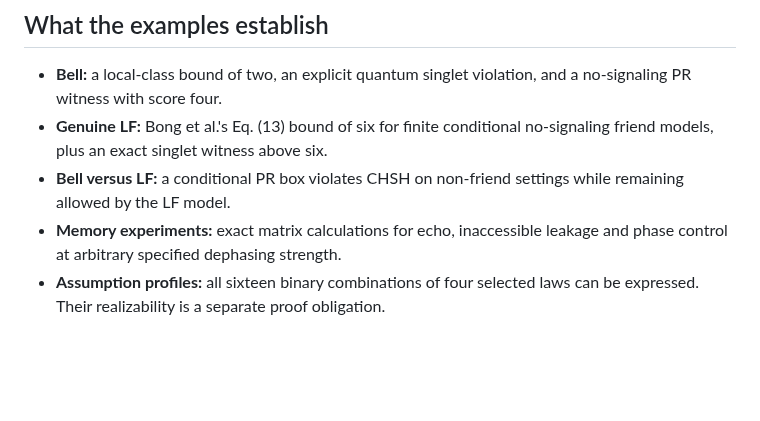
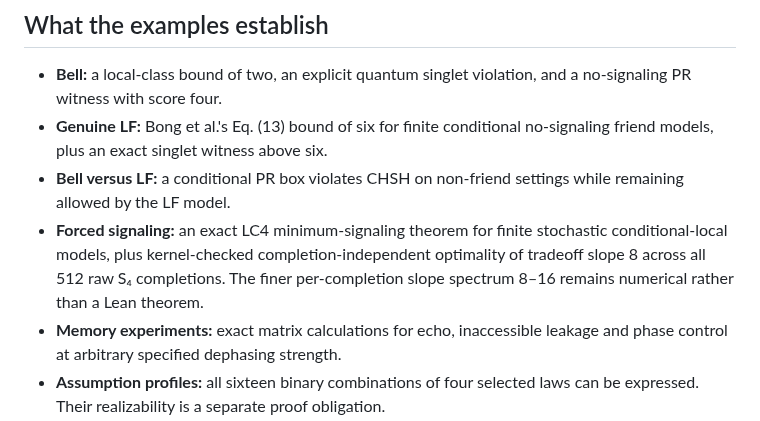
Before and after one commit to stevenwarejones/ontology-separation, a Markdown page: README.md, the part around the change. Rendered like a GitHub page; blank space fills up the shorter version.

Commit message:
Restack forced-signaling scope summary

```diff
--- a/README.md
+++ b/README.md
@@ -116,6 +116,10 @@ explicit real-projective Born-rule model.
   no-signaling friend models, plus an exact singlet witness above six.
 - **Bell versus LF:** a conditional PR box violates CHSH on non-friend settings
   while remaining allowed by the LF model.
+- **Forced signaling:** an exact LC4 minimum-signaling theorem for finite
+  stochastic conditional-local models, plus kernel-checked completion-independent
+  optimality of tradeoff slope 8 across all 512 raw S₄ completions. The finer
+  per-completion slope spectrum 8–16 remains numerical rather than a Lean theorem.
 - **Memory experiments:** exact matrix calculations for echo, inaccessible leakage
   and phase control at arbitrary specified dephasing strength.
 - **Assumption profiles:** all sixteen binary combinations of four selected laws
```
